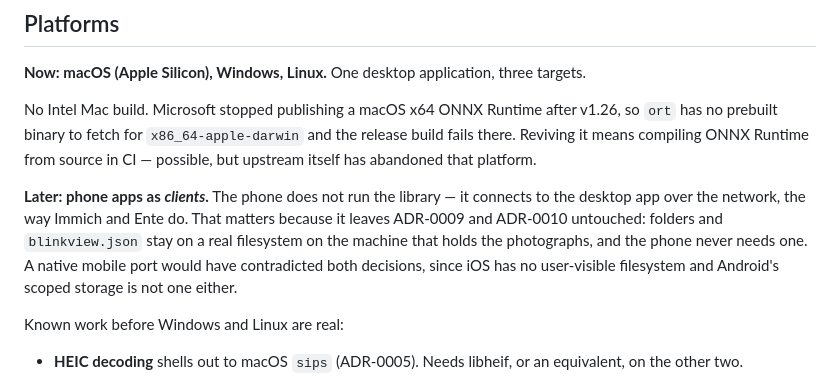
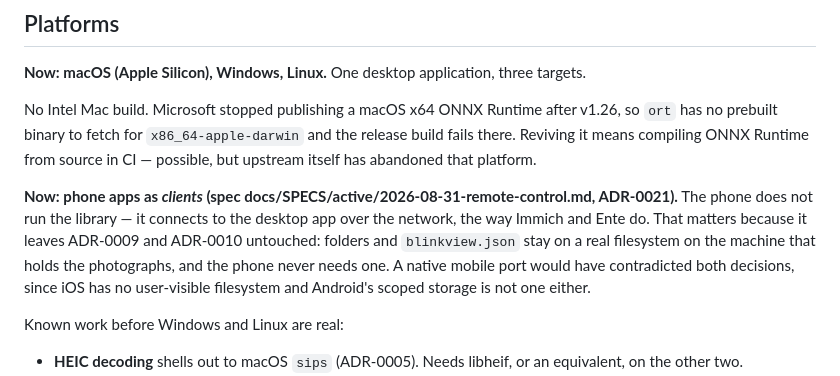
Before and after one commit to notdefined-inc/blinkview, a Markdown page: docs/CURRENT/ROADMAP.md, the part around the change. GitHub-like rendering.

```diff
--- a/docs/CURRENT/ROADMAP.md
+++ b/docs/CURRENT/ROADMAP.md
@@ -41,12 +41,13 @@ so `ort` has no prebuilt binary to fetch for `x86_64-apple-darwin` and the relea
 fails there. Reviving it means compiling ONNX Runtime from source in CI — possible, but
 upstream itself has abandoned that platform.
 
-**Later: phone apps as *clients*.** The phone does not run the library — it connects to
-the desktop app over the network, the way Immich and Ente do. That matters because it
-leaves ADR-0009 and ADR-0010 untouched: folders and `blinkview.json` stay on a real
-filesystem on the machine that holds the photographs, and the phone never needs one.
-A native mobile port would have contradicted both decisions, since iOS has no
-user-visible filesystem and Android's scoped storage is not one either.
+**Now: phone apps as *clients* (spec docs/SPECS/active/2026-08-31-remote-control.md,
+ADR-0021).** The phone does not run the library — it connects to the desktop app over
+the network, the way Immich and Ente do. That matters because it leaves ADR-0009 and
+ADR-0010 untouched: folders and `blinkview.json` stay on a real filesystem on the
+machine that holds the photographs, and the phone never needs one. A native mobile
+port would have contradicted both decisions, since iOS has no user-visible filesystem
+and Android's scoped storage is not one either.
 
 Known work before Windows and Linux are real:
 
```
Also changed, not shown: docs/DECISIONS/ADR-0021-remote-clients.md (added, +50 -0 lines), 1 other file.
